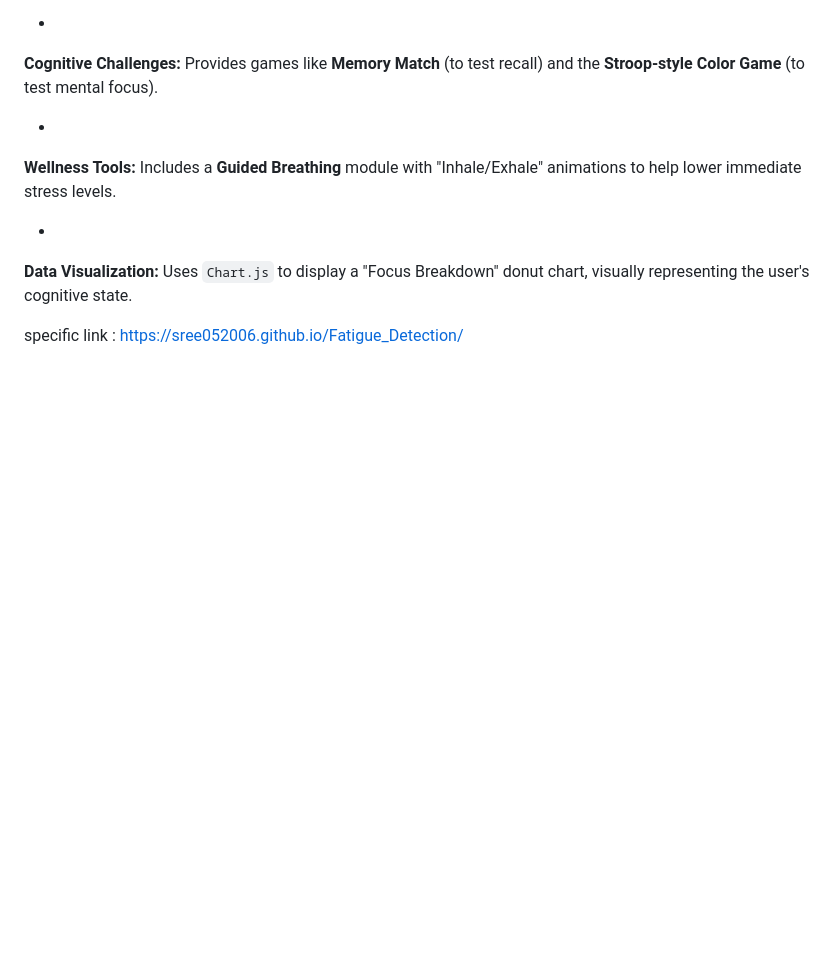
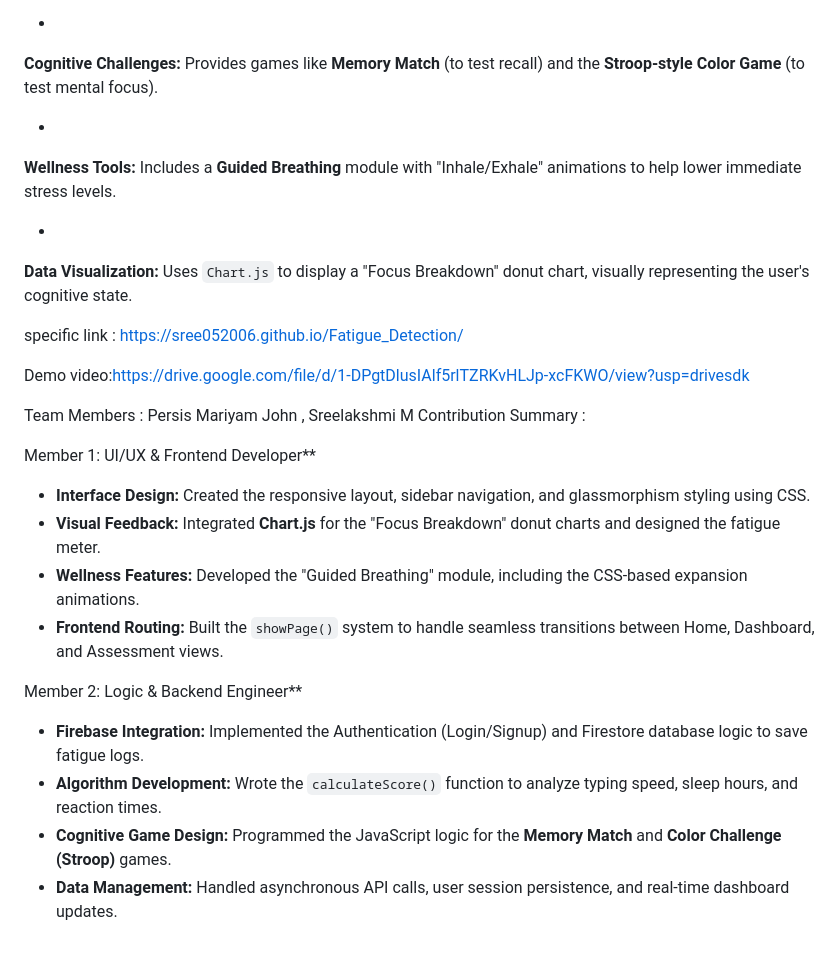
Before and after one commit to sree052006/Fatigue_Detection, a Markdown page: README.md, the part around the change. Drawn GitHub-style; blank space fills up the shorter version.

Commit message:
Update README with demo video and team contributions
Added demo video link and team member contributions to the README.

```diff
--- a/README.md
+++ b/README.md
@@ -105,3 +105,22 @@ FatigueGuard provides several "solutions" (interventions) based on the detected
 **Data Visualization:** Uses `Chart.js` to display a "Focus Breakdown" donut chart, visually representing the user's cognitive state.
 
   specific link : https://sree052006.github.io/Fatigue_Detection/
+
+  Demo video:https://drive.google.com/file/d/1-DPgtDlusIAlf5rlTZRKvHLJp-xcFKWO/view?usp=drivesdk
+
+  Team Members : Persis Mariyam John , Sreelakshmi M
+  Contribution Summary :
+
+Member 1: UI/UX & Frontend Developer**
+
+* **Interface Design:** Created the responsive layout, sidebar navigation, and glassmorphism styling using CSS.
+* **Visual Feedback:** Integrated **Chart.js** for the "Focus Breakdown" donut charts and designed the fatigue meter.
+* **Wellness Features:** Developed the "Guided Breathing" module, including the CSS-based expansion animations.
+* **Frontend Routing:** Built the `showPage()` system to handle seamless transitions between Home, Dashboard, and Assessment views.
+
+Member 2: Logic & Backend Engineer**
+
+* **Firebase Integration:** Implemented the Authentication (Login/Signup) and Firestore database logic to save fatigue logs.
+* **Algorithm Development:** Wrote the `calculateScore()` function to analyze typing speed, sleep hours, and reaction times.
+* **Cognitive Game Design:** Programmed the JavaScript logic for the **Memory Match** and **Color Challenge (Stroop)** games.
+* **Data Management:** Handled asynchronous API calls, user session persistence, and real-time dashboard updates.
```
